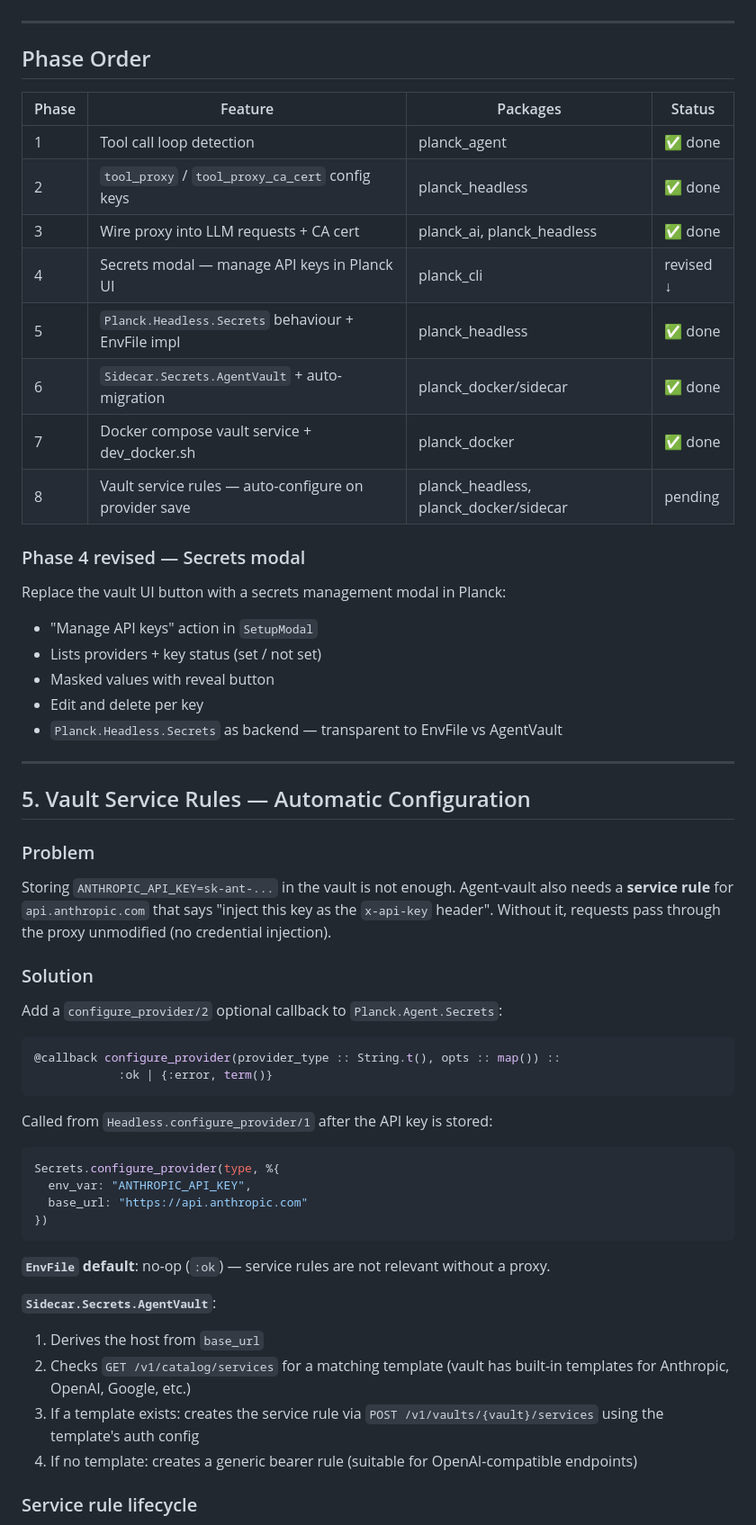
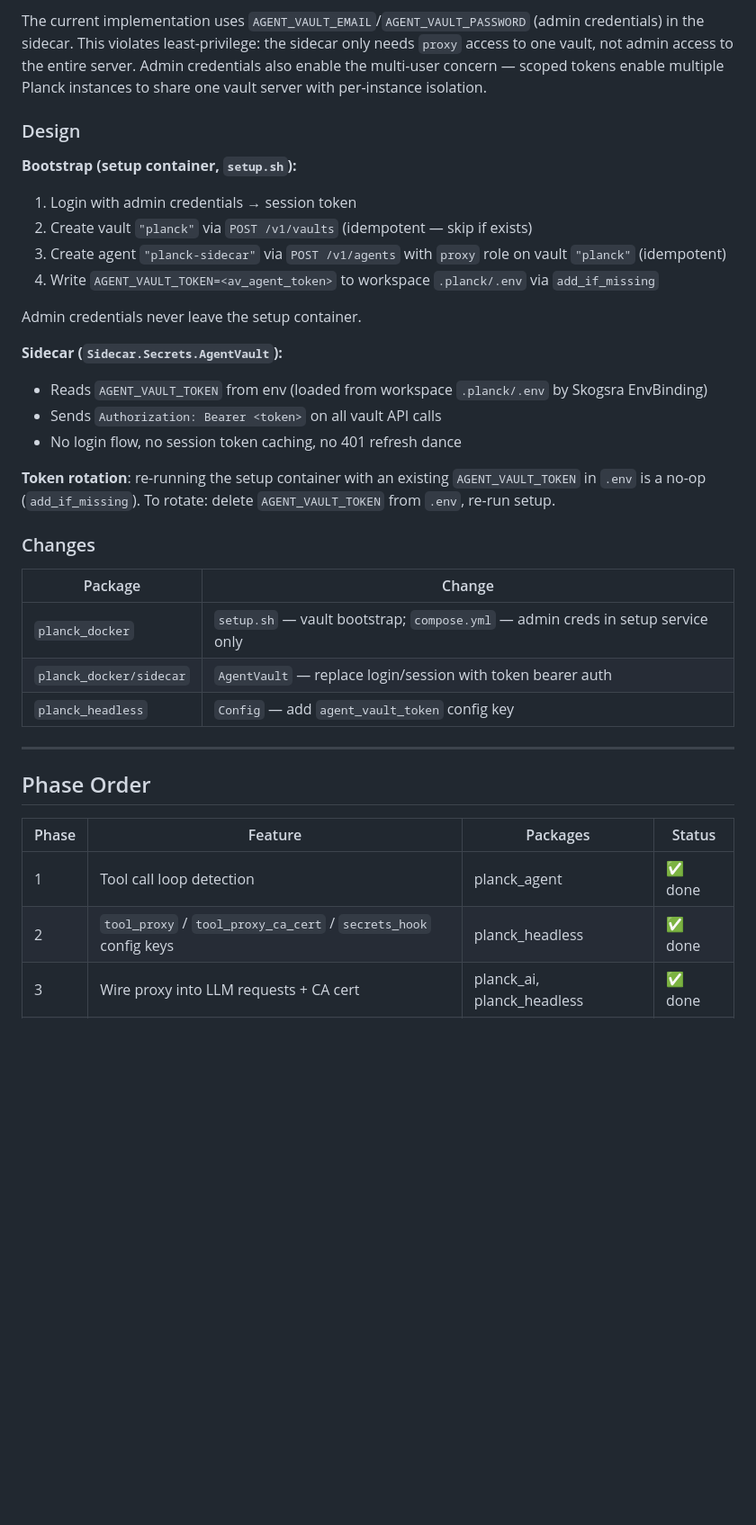
Before and after one commit to alexdesousa/planck, a Markdown page: specs/drafts/v0.1.10-spec.md, the part around one of its changes. Shown at 90% size. GitHub-like rendering; blank space fills up the shorter version.

````diff
--- a/specs/drafts/v0.1.10-spec.md
+++ b/specs/drafts/v0.1.10-spec.md
@@ -179,3 +301,31 @@ volumes:
+The current implementation uses `AGENT_VAULT_EMAIL`/`AGENT_VAULT_PASSWORD` (admin credentials) in the sidecar. This violates least-privilege: the sidecar only needs `proxy` access to one vault, not admin access to the entire server. Admin credentials also enable the multi-user concern — scoped tokens enable multiple Planck instances to share one vault server with per-instance isolation.
+
+### Design
+
+**Bootstrap (setup container, `setup.sh`):**
+
+1. Login with admin credentials → session token
+2. Create vault `"planck"` via `POST /v1/vaults` (idempotent — skip if exists)
+3. Create agent `"planck-sidecar"` via `POST /v1/agents` with `proxy` role on vault `"planck"` (idempotent)
+4. Write `AGENT_VAULT_TOKEN=<av_agent_token>` to workspace `.planck/.env` via `add_if_missing`
+
+Admin credentials never leave the setup container.
+
+**Sidecar (`Sidecar.Secrets.AgentVault`):**
+
+- Reads `AGENT_VAULT_TOKEN` from env (loaded from workspace `.planck/.env` by Skogsra EnvBinding)
+- Sends `Authorization: Bearer <token>` on all vault API calls
+- No login flow, no session token caching, no 401 refresh dance
+
+**Token rotation**: re-running the setup container with an existing `AGENT_VAULT_TOKEN` in `.env` is a no-op (`add_if_missing`). To rotate: delete `AGENT_VAULT_TOKEN` from `.env`, re-run setup.
+
+### Changes
+
+| Package | Change |
+|---|---|
+| `planck_docker` | `setup.sh` — vault bootstrap; `compose.yml` — admin creds in setup service only |
+| `planck_docker/sidecar` | `AgentVault` — replace login/session with token bearer auth |
+| `planck_headless` | `Config` — add `agent_vault_token` config key |
 
 ---
 
@@ -184,64 +334,5 @@ volumes:
 | Phase | Feature | Packages | Status |
 |---|---|---|---|
 | 1 | Tool call loop detection | planck_agent | ✅ done |
-| 2 | `tool_proxy` / `tool_proxy_ca_cert` config keys | planck_headless | ✅ done |
+| 2 | `tool_proxy` / `tool_proxy_ca_cert` / `secrets_hook` config keys | planck_headless | ✅ done |
 | 3 | Wire proxy into LLM requests + CA cert | planck_ai, planck_headless | ✅ done |
-| 4 | Secrets modal — manage API keys in Planck UI | planck_cli | revised ↓ |
-| 5 | `Planck.Headless.Secrets` behaviour + EnvFile impl | planck_headless | ✅ done |
-| 6 | `Sidecar.Secrets.AgentVault` + auto-migration | planck_docker/sidecar | ✅ done |
-| 7 | Docker compose vault service + dev_docker.sh | planck_docker | ✅ done |
-| 8 | Vault service rules — auto-configure on provider save | planck_headless, planck_docker/sidecar | pending |
-
-### Phase 4 revised — Secrets modal
-
-Replace the vault UI button with a secrets management modal in Planck:
-
-- "Manage API keys" action in `SetupModal`
-- Lists providers + key status (set / not set)
-- Masked values with reveal button
-- Edit and delete per key
-- `Planck.Headless.Secrets` as backend — transparent to EnvFile vs AgentVault
-
----
-
-## 5. Vault Service Rules — Automatic Configuration
-
-### Problem
-
-Storing `ANTHROPIC_API_KEY=sk-ant-...` in the vault is not enough. Agent-vault
-also needs a **service rule** for `api.anthropic.com` that says "inject this key
-as the `x-api-key` header". Without it, requests pass through the proxy
-unmodified (no credential injection).
-
-### Solution
-
-Add a `configure_provider/2` optional callback to `Planck.Agent.Secrets`:
-
-```elixir
-@callback configure_provider(provider_type :: String.t(), opts :: map()) ::
-            :ok | {:error, term()}
-```
-
-Called from `Headless.configure_provider/1` after the API key is stored:
-
-```elixir
-Secrets.configure_provider(type, %{
-  env_var: "ANTHROPIC_API_KEY",
-  base_url: "https://api.anthropic.com"
-})
-```
-
-**`EnvFile` default**: no-op (`:ok`) — service rules are not relevant without a proxy.
-
-**`Sidecar.Secrets.AgentVault`**:
-
-1. Derives the host from `base_url`
-2. Checks `GET /v1/catalog/services` for a matching template (vault has built-in
-   templates for Anthropic, OpenAI, Google, etc.)
-3. If a template exists: creates the service rule via
-   `POST /v1/vaults/{vault}/services` using the template's auth config
-4. If no template: creates a generic bearer rule (suitable for OpenAI-compatible
-   endpoints)
-
-### Service rule lifecycle
-
````
Also changed, not shown: other parts of specs/drafts/v0.1.10-spec.md (+191 -90 lines).
